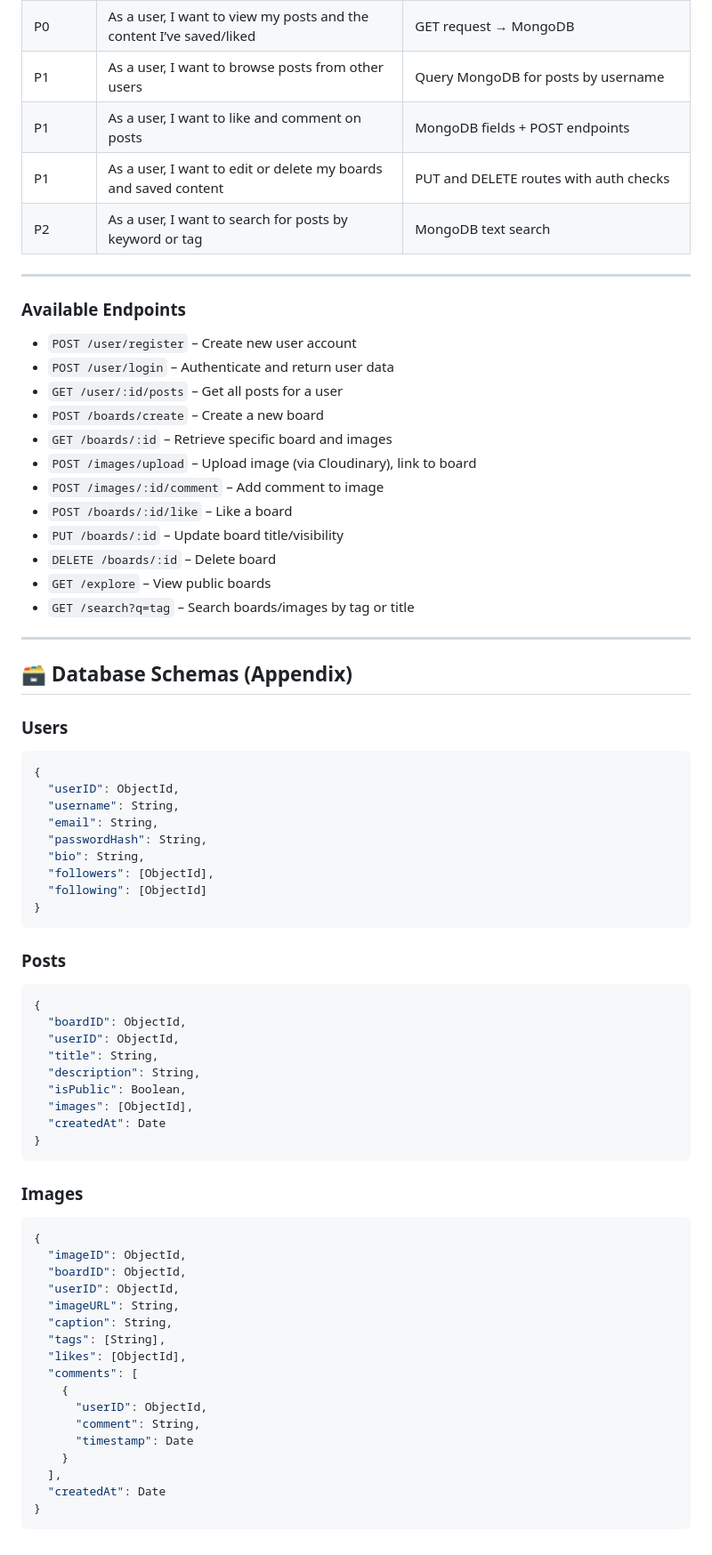
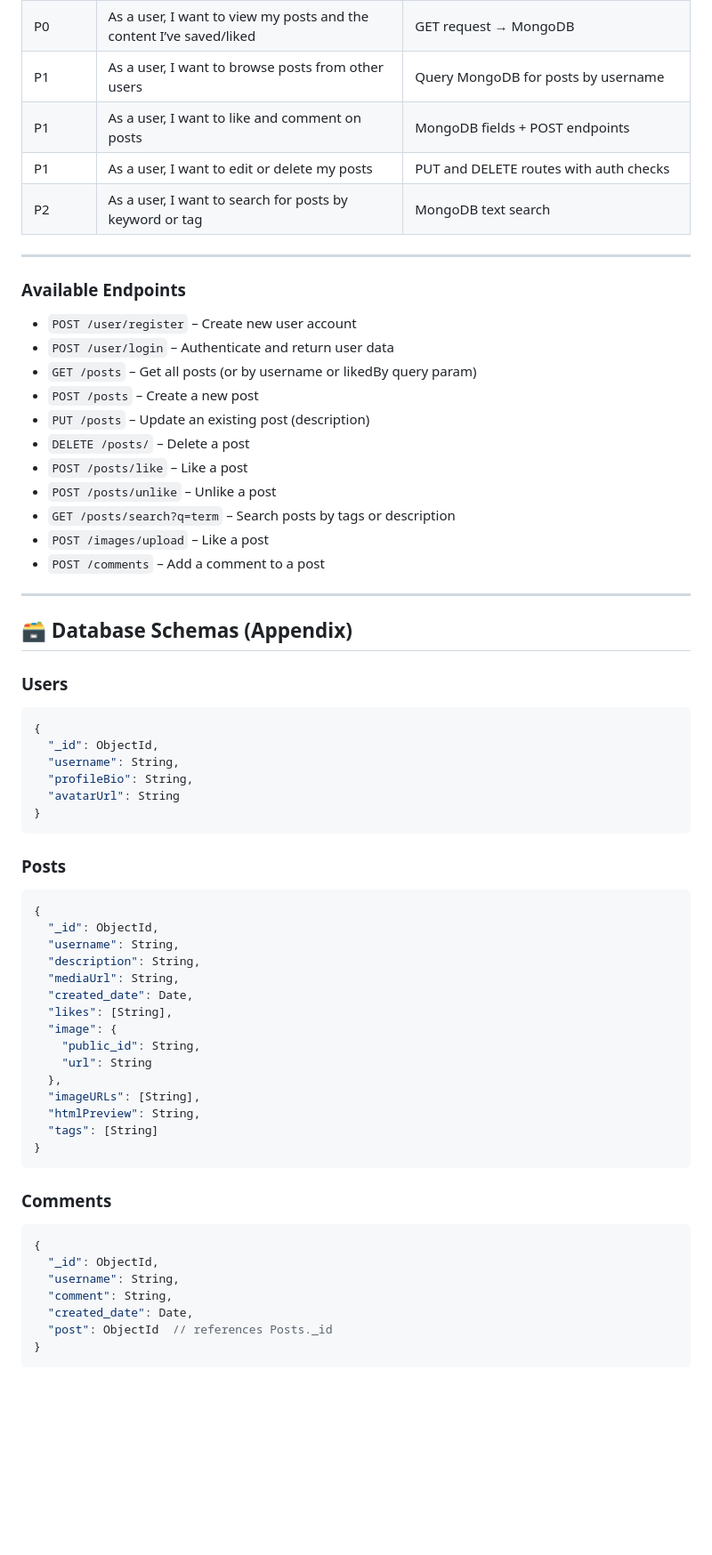
Before and after one commit to info441-sp25/final-project-kmutzet, a Markdown page: README.md, the part around the change printed below. Shown: that part at 89% size. Drawn GitHub-style; blank space fills up the shorter version.

````diff
--- a/README.md
+++ b/README.md
@@ -49,7 +48,7 @@ As developers, we’re excited about this project because it:
 | P0       | As a user, I want to view my posts and the content I’ve saved/liked             | GET request → MongoDB |
 | P1       | As a user, I want to browse posts from other users                 | Query MongoDB for posts by username |
 | P1       | As a user, I want to like and comment on posts                | MongoDB fields + POST endpoints |
-| P1       | As a user, I want to edit or delete my boards and saved content            | PUT and DELETE routes with auth checks |
+| P1       | As a user, I want to edit or delete my posts       | PUT and DELETE routes with auth checks |
 | P2       | As a user, I want to search for posts by keyword or tag        | MongoDB text search |
 
 ---
@@ -57,16 +56,15 @@ As developers, we’re excited about this project because it:
 
 - `POST /user/register` – Create new user account
 - `POST /user/login` – Authenticate and return user data
-- `GET /user/:id/posts` – Get all posts for a user
-- `POST /boards/create` – Create a new board
-- `GET /boards/:id` – Retrieve specific board and images
-- `POST /images/upload` – Upload image (via Cloudinary), link to board
-- `POST /images/:id/comment` – Add comment to image
-- `POST /boards/:id/like` – Like a board
-- `PUT /boards/:id` – Update board title/visibility
-- `DELETE /boards/:id` – Delete board
-- `GET /explore` – View public boards
-- `GET /search?q=tag` – Search boards/images by tag or title
+- `GET /posts` – Get all posts (or by username or likedBy query param)
+- `POST /posts` – Create a new post
+- `PUT /posts` – Update an existing post (description)
+- `DELETE /posts/` – Delete a post
+- `POST /posts/like` – Like a post
+- `POST /posts/unlike` – Unlike a post
+- `GET /posts/search?q=term` – Search posts by tags or description
+- `POST /images/upload` – Like a post
+- `POST /comments` – Add a comment to a post
 
 ---
 
@@ -76,46 +74,39 @@ As developers, we’re excited about this project because it:
 
 ```json
 {
-  "userID": ObjectId,
+  "_id": ObjectId,
   "username": String,
-  "email": String,
-  "passwordHash": String,
-  "bio": String,
-  "followers": [ObjectId],
-  "following": [ObjectId]
+  "profileBio": String,
+  "avatarUrl": String
 }
 ```
 
 ### Posts
 ```json
 {
-  "boardID": ObjectId,
-  "userID": ObjectId,
-  "title": String,
+  "_id": ObjectId,
+  "username": String,
   "description": String,
-  "isPublic": Boolean,
-  "images": [ObjectId],
-  "createdAt": Date
+  "mediaUrl": String,
+  "created_date": Date,
+  "likes": [String],
+  "image": {
+    "public_id": String,
+    "url": String
+  },
+  "imageURLs": [String],
+  "htmlPreview": String,
+  "tags": [String]
 }
 ```
 
-### Images
+### Comments
 ```json
 {
-  "imageID": ObjectId,
-  "boardID": ObjectId,
-  "userID": ObjectId,
-  "imageURL": String,
-  "caption": String,
-  "tags": [String],
-  "likes": [ObjectId],
-  "comments": [
-    {
-      "userID": ObjectId,
-      "comment": String,
-      "timestamp": Date
-    }
-  ],
-  "createdAt": Date
+  "_id": ObjectId,
+  "username": String,
+  "comment": String,
+  "created_date": Date,
+  "post": ObjectId  // references Posts._id
 }
 ```
````
Also changed, not shown: other parts of README.md (+1 -2 lines).
